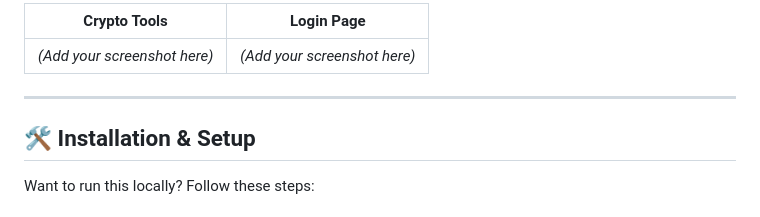
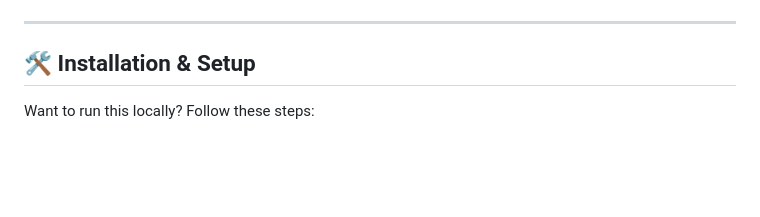
Before and after one commit to Bibyek/Encryptify, a Markdown page: README.md, the part around one of its changes. Drawn GitHub-style; blank space fills up the shorter version.

```diff
--- a/README.md
+++ b/README.md
@@ -58,7 +62,4 @@ $$d \equiv e^{-1} \pmod{\phi(n)}$$
 
-| Crypto Tools | Login Page |
-|:---:|:---:|
-| *(Add your screenshot here)* | *(Add your screenshot here)* |
 
 ---
 
```
Also changed, not shown: other parts of README.md (+7 -3 lines).
